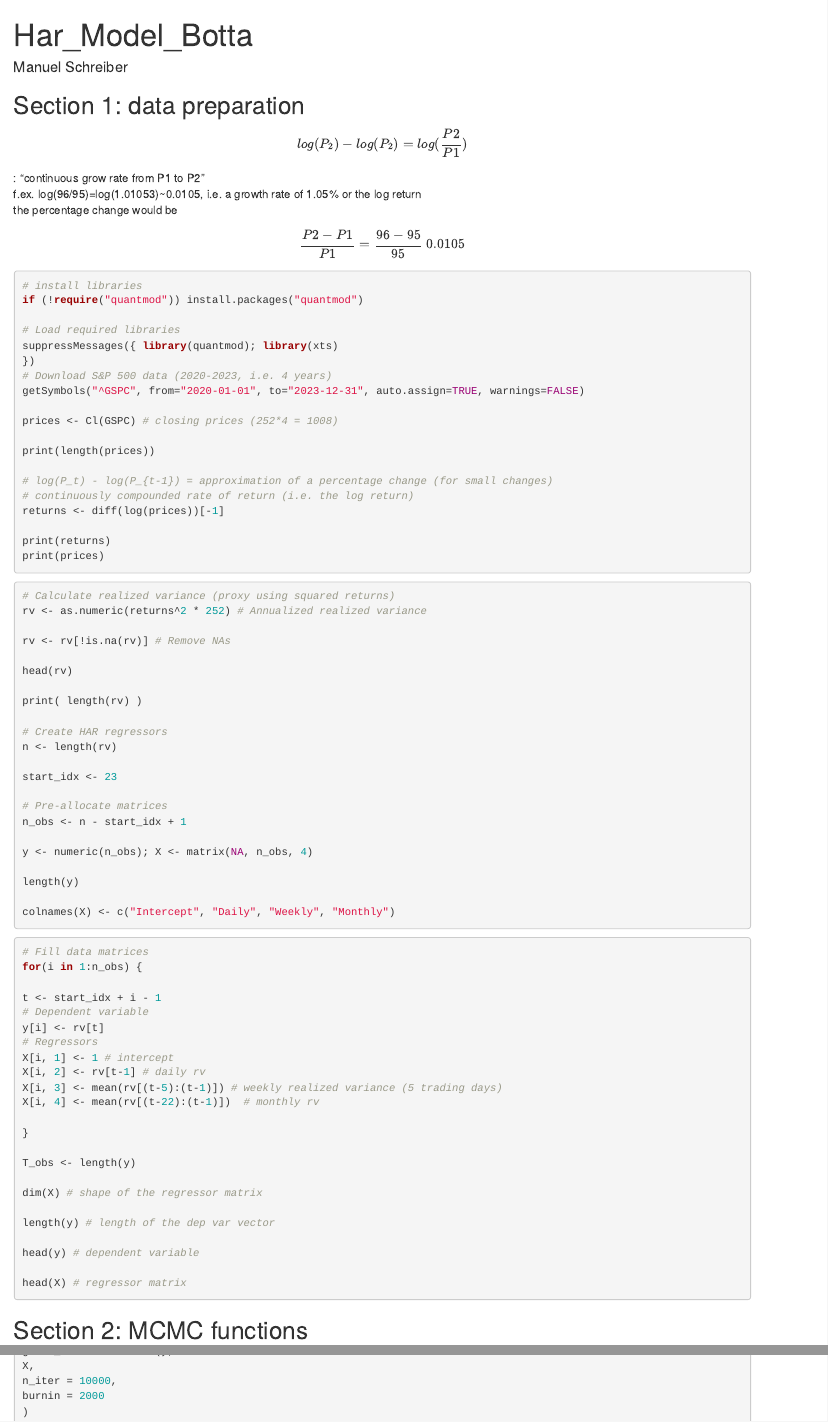
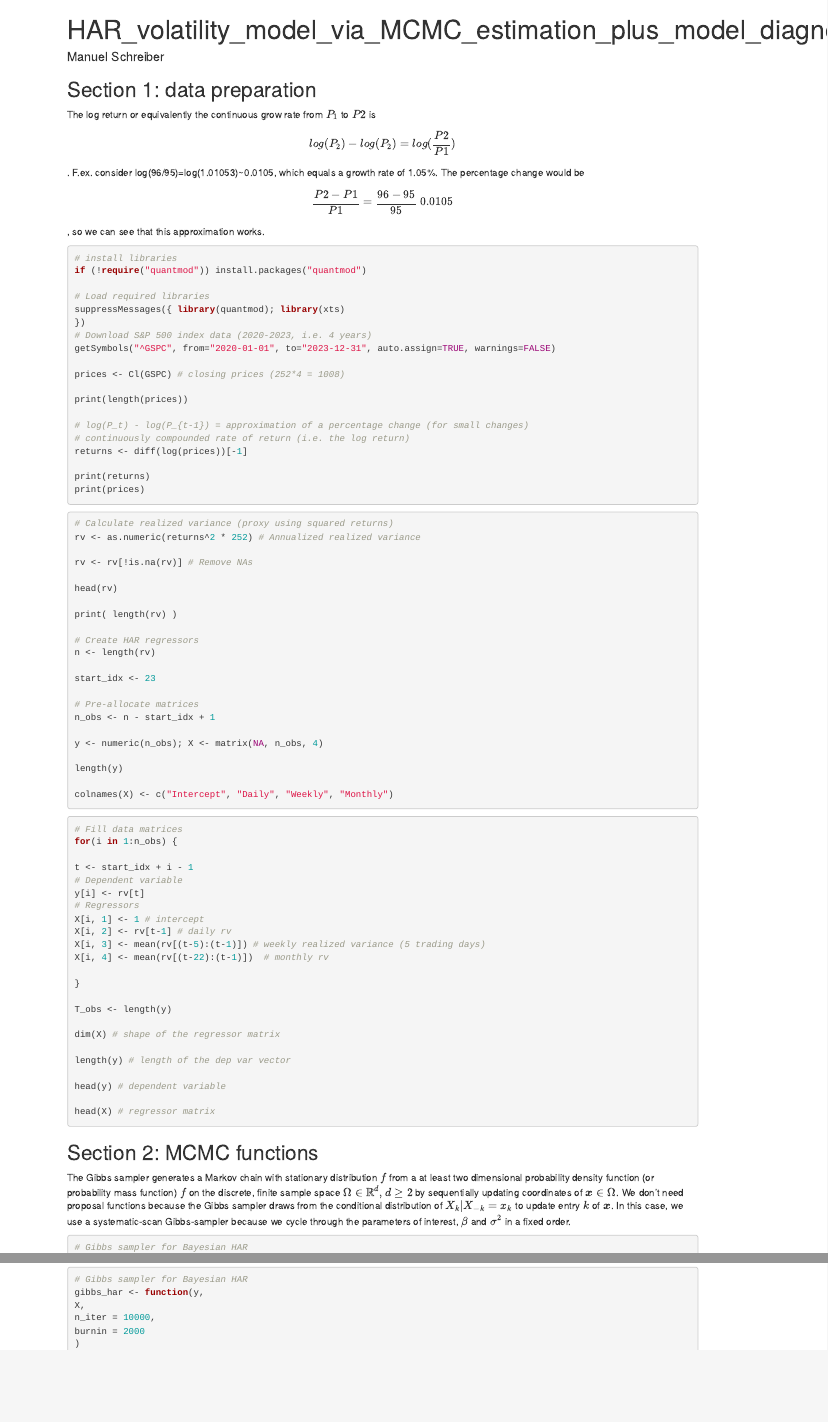
Before and after one commit to manu675/cicd_with_rmd_file, an R Markdown document (test.Rmd): the page in a window 1100 px wide, from its top, and a second part further down, joined at a grey line. Rendered offline with R 4.5, knitr and Pandoc, with nearby package versions; the code chunks are not run, so their results and figures are left out.

Commit message:
Update test.Rmd
updated description of the Gibbs-sampler

````diff
--- a/test.Rmd
+++ b/test.Rmd
@@ -1,6 +1,6 @@
 
 ---
-title: "Har_Model_Botta"
+title: "HAR_volatility_model_via_MCMC_estimation_plus_model_diagnostics"
 author:
   name: Manuel Schreiber
 output:
@@ -13,9 +13,10 @@ output:
 
 ## Section 1: data preparation ##
 
-$$ log(P_2) - log(P_2) = log(\frac{P2}{P1})$$ : "continuous grow rate from P1 to P2"
-f.ex. log(96/95)=log(1.01053)~0.0105, i.e. a growth rate of 1.05% or the log return
-the percentage change would be $$\frac{P2-P1}{P1}=\frac{96-95}{95}~0.0105$$
+The log return or equivalently the continuous grow rate from $P_1$ to $P2$ is
+$$ log(P_2) - log(P_2) = log(\frac{P2}{P1})$$.
+F.ex. consider log(96/95)=log(1.01053)~0.0105, which equals a growth rate of 1.05%.
+The percentage change would be $$\frac{P2-P1}{P1}=\frac{96-95}{95}~0.0105$$, so we can see that this approximation works.
 
 ```{r}
 # install libraries
@@ -24,7 +25,7 @@ if (!require("quantmod")) install.packages("quantmod")
 # Load required libraries
 suppressMessages({ library(quantmod); library(xts)
 })
-# Download S&P 500 data (2020-2023, i.e. 4 years)
+# Download S&P 500 index data (2020-2023, i.e. 4 years)
 getSymbols("^GSPC", from="2020-01-01", to="2023-12-31", auto.assign=TRUE, warnings=FALSE)
 
 prices <- Cl(GSPC) # closing prices (252*4 = 1008)
@@ -92,6 +93,9 @@ head(X) # regressor matrix
 
 ## Section 2: MCMC functions ##
 
+The Gibbs sampler generates a Markov chain with stationary distribution $f$ from a at least two dimensional probability density function (or probability mass function) $f$ on the discrete, finite sample space $\Omega \in \mathbb{R}^{d}, d \geq 2$ by sequentially updating coordinates of $\boldsymbol{x} \in \Omega$. We don't need proposal functions because the Gibbs sampler draws from the conditional distribution of $X_k|X_{-k}=x_k$ to update entry $k$ of $\boldsymbol{x}$.
+In this case, we use a systematic-scan Gibbs-sampler because we cycle through the parameters of interest, $\beta$ and $\sigma^{2}$ in a fixed order.
+
 ```{r}
 # Gibbs sampler for Bayesian HAR
 gibbs_har <- function(y,
````
Also changed, not shown: test.Rmd (1 more changed lines).
